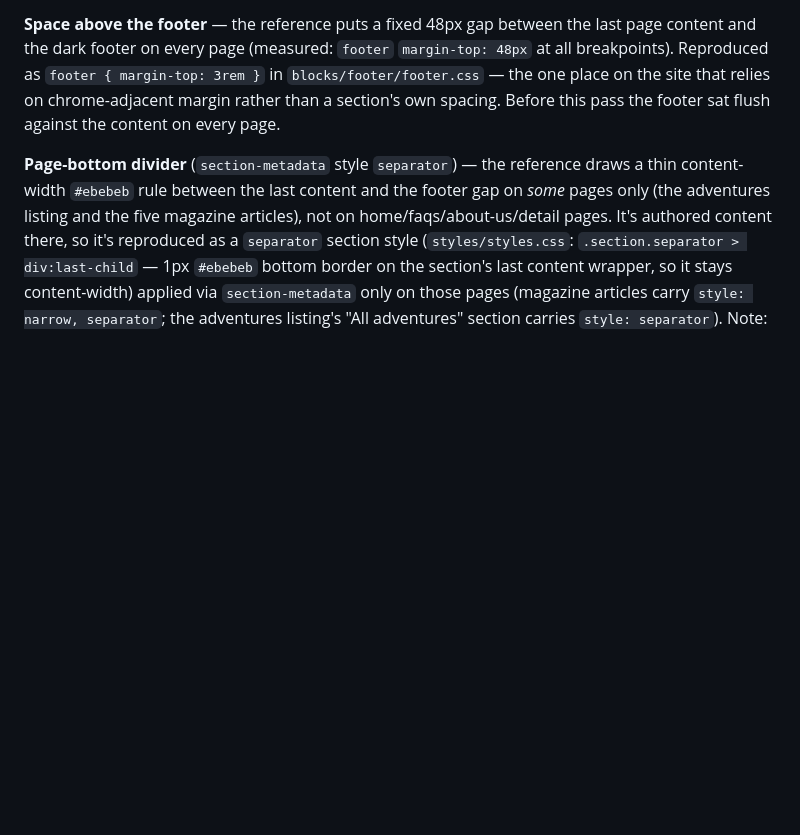
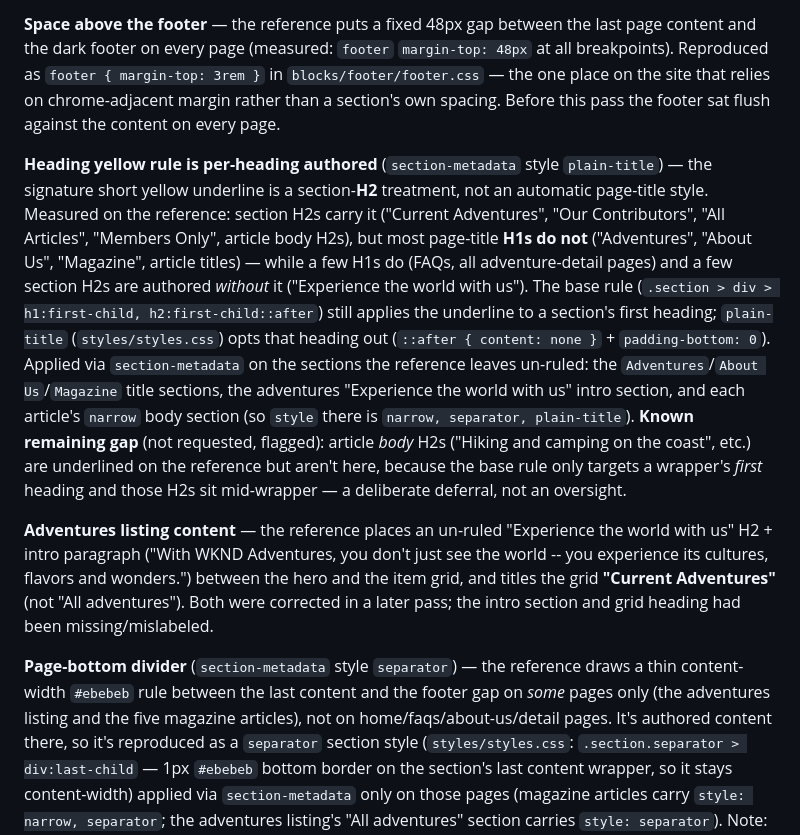
Before and after one commit to harishreddyct/wknd-ref-to-repli, a Markdown page: docs/component-registry.md, the part around the change. Drawn GitHub-style; blank space fills up the shorter version.

Commit message:
Record heading-underline + adventures-content pass in registries
Co-authored-by: Cursor <cursoragent@cursor.com>

```diff
--- a/docs/component-registry.md
+++ b/docs/component-registry.md
@@ -24,6 +24,10 @@ Source of truth for what's built and where it's used. Check before creating anyt
 **FAQ page layout** — the "Need more help?" panel is not a block: it's plain default content that a `section-metadata` style `faq` places into a right rail (12-column grid, content = 8 cols, help = 3 cols offset by 1) at `min-width: 1200px`, stacking below the accordion at narrower widths. This matches the reference's own 12-column grid (`aem-Grid--default--8` + `default--3 offset--default--1`). See `styles/styles.css`'s `.section.faq` rules.
 
 **Space above the footer** — the reference puts a fixed 48px gap between the last page content and the dark footer on every page (measured: `footer` `margin-top: 48px` at all breakpoints). Reproduced as `footer { margin-top: 3rem }` in `blocks/footer/footer.css` — the one place on the site that relies on chrome-adjacent margin rather than a section's own spacing. Before this pass the footer sat flush against the content on every page.
+
+**Heading yellow rule is per-heading authored** (`section-metadata` style `plain-title`) — the signature short yellow underline is a section-**H2** treatment, not an automatic page-title style. Measured on the reference: section H2s carry it ("Current Adventures", "Our Contributors", "All Articles", "Members Only", article body H2s), but most page-title **H1s do not** ("Adventures", "About Us", "Magazine", article titles) — while a few H1s do (FAQs, all adventure-detail pages) and a few section H2s are authored *without* it ("Experience the world with us"). The base rule (`.section > div > h1:first-child, h2:first-child::after`) still applies the underline to a section's first heading; `plain-title` (`styles/styles.css`) opts that heading out (`::after { content: none }` + `padding-bottom: 0`). Applied via `section-metadata` on the sections the reference leaves un-ruled: the `Adventures`/`About Us`/`Magazine` title sections, the adventures "Experience the world with us" intro section, and each article's `narrow` body section (so `style` there is `narrow, separator, plain-title`). **Known remaining gap** (not requested, flagged): article *body* H2s ("Hiking and camping on the coast", etc.) are underlined on the reference but aren't here, because the base rule only targets a wrapper's *first* heading and those H2s sit mid-wrapper — a deliberate deferral, not an oversight.
+
+**Adventures listing content** — the reference places an un-ruled "Experience the world with us" H2 + intro paragraph ("With WKND Adventures, you don't just see the world -- you experience its cultures, flavors and wonders.") between the hero and the item grid, and titles the grid **"Current Adventures"** (not "All adventures"). Both were corrected in a later pass; the intro section and grid heading had been missing/mislabeled.
 
 **Page-bottom divider** (`section-metadata` style `separator`) — the reference draws a thin content-width `#ebebeb` rule between the last content and the footer gap on *some* pages only (the adventures listing and the five magazine articles), not on home/faqs/about-us/detail pages. It's authored content there, so it's reproduced as a `separator` section style (`styles/styles.css`: `.section.separator > div:last-child` — 1px `#ebebeb` bottom border on the section's last content wrapper, so it stays content-width) applied via `section-metadata` only on those pages (magazine articles carry `style: narrow, separator`; the adventures listing's "All adventures" section carries `style: separator`). Note: a markdown `---` is EDS's *invisible* section break, so the visible rule has to come from this CSS, not from an authored `<hr>`.
 
```
Also changed, not shown: docs/page-registry.md (+1 -0 lines).
